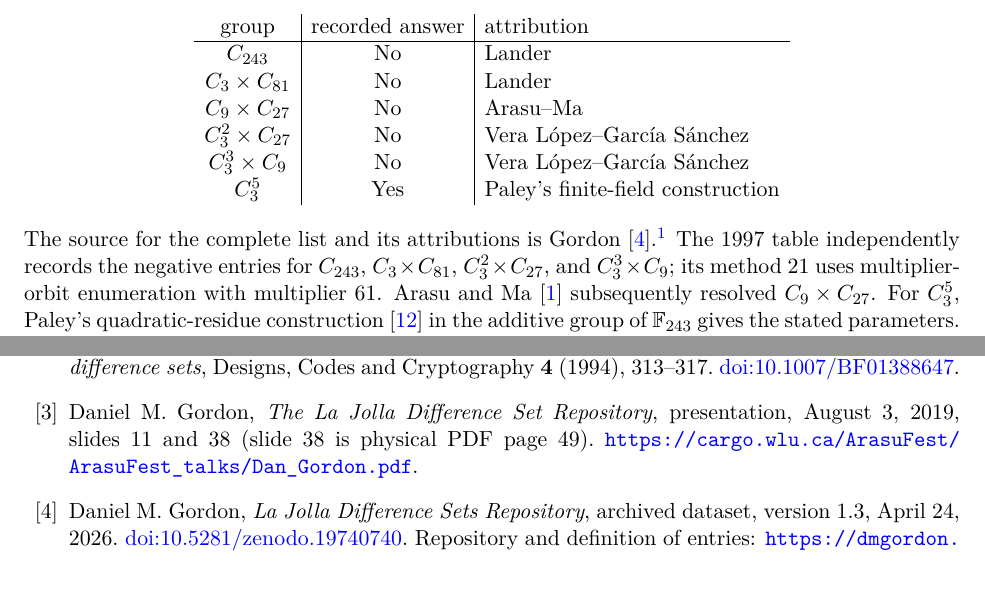
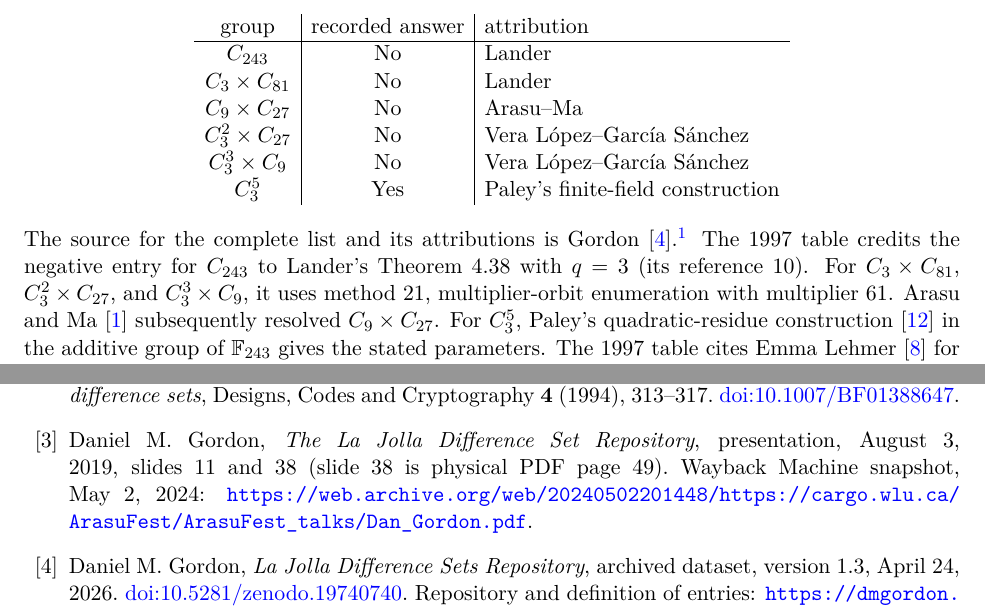
Before and after one commit to 6/clank-lab, a LaTeX paper (results/difference-set-243/paper/paper.tex): two parts of pages 2 and 12 of 13, joined at a grey line, cut so that both start at the same text, the shorter picture padded with empty space. Compiled offline with pdfLaTeX.

Commit message:
A (243,121,60) difference set in C3 × C9 × C9 (version 2) (#87)
The result is a computer-assisted proof that no (243,121,60) difference set exists in the group C3 × C9 × C9. This version credits Lander's Theorem 4.38 for the cyclic C243 exclusion and separates it from the 1997 table's multiplier calculation, links the Gordon presentation to the Wayback Machine snapshot nearest its cited date, and dates the paper and its citation for version 2. The theorem and its checks are unchanged.

Co-Authored-By: 6[bot] <129682364+6[bot]@users.noreply.github.com>

```diff
--- a/results/difference-set-243/paper/paper.tex
+++ b/results/difference-set-243/paper/paper.tex
@@ -11,7 +11,7 @@
 \newtheorem{lemma}{Lemma}
 \title{Nonexistence of $(243,121,60)$ difference sets\\ in $C_3$ $\times$ $C_9$ $\times$ $C_9$}
 \author{P. Graham\\ \small\url{https://orcid.org/0009-0007-8493-1505}}
-\date{October 21, 2026}
+\date{October 22, 2026}
 \begin{document}
 \maketitle
 \begin{abstract}
@@ -103,10 +103,11 @@ and reformatted from Daniel M. Gordon's repository data, copyright
 \href{https://creativecommons.org/licenses/by/4.0/}{CC BY 4.0}.
 Group notation and presentation are changed; the source status
 values are unchanged. No endorsement is implied.}
-The 1997 table independently records the
-negative entries for $C_{243}$, $C_3\times C_{81}$,
-$C_3^2\times C_{27}$, and $C_3^3\times C_9$; its method~21 uses
-multiplier-orbit enumeration with multiplier~61. Arasu and
+The 1997 table credits the negative entry for $C_{243}$ to
+Lander's Theorem~4.38 with $q=3$ (its reference~10). For
+$C_3\times C_{81}$, $C_3^2\times C_{27}$, and $C_3^3\times C_9$,
+it uses method~21, multiplier-orbit enumeration with multiplier~61.
+Arasu and
 Ma~\cite{ArasuMa2001} subsequently resolved $C_9\times C_{27}$.
 For $C_3^5$, Paley's quadratic-residue construction~\cite{Paley1933}
 in the additive group of $\mathbb F_{243}$ gives the stated parameters.
@@ -1071,7 +1072,8 @@ Daniel M. Gordon,
 \emph{The La Jolla Difference Set Repository},
 presentation, August~3, 2019, slides~11 and~38
 (slide~38 is physical PDF page~49).
-\url{https://cargo.wlu.ca/ArasuFest/ArasuFest_talks/Dan_Gordon.pdf}.
+Wayback Machine snapshot, May~2, 2024:
+\url{https://web.archive.org/web/20240502201448/https://cargo.wlu.ca/ArasuFest/ArasuFest_talks/Dan_Gordon.pdf}.
 
 \bibitem{GordonData}
 Daniel M. Gordon,
```
Also changed, not shown: CHANGELOG.md, results/difference-set-243/README.md, results/difference-set-243/paper/paper.pdf.
